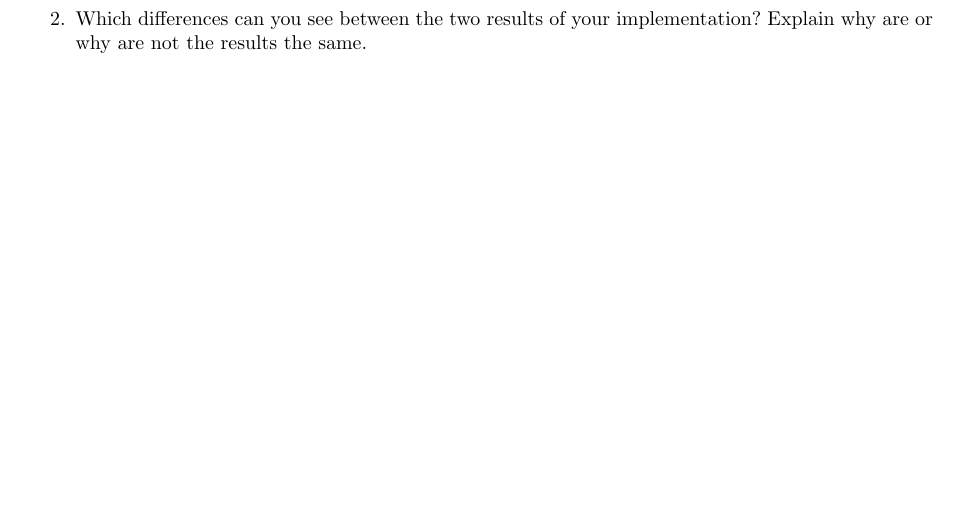
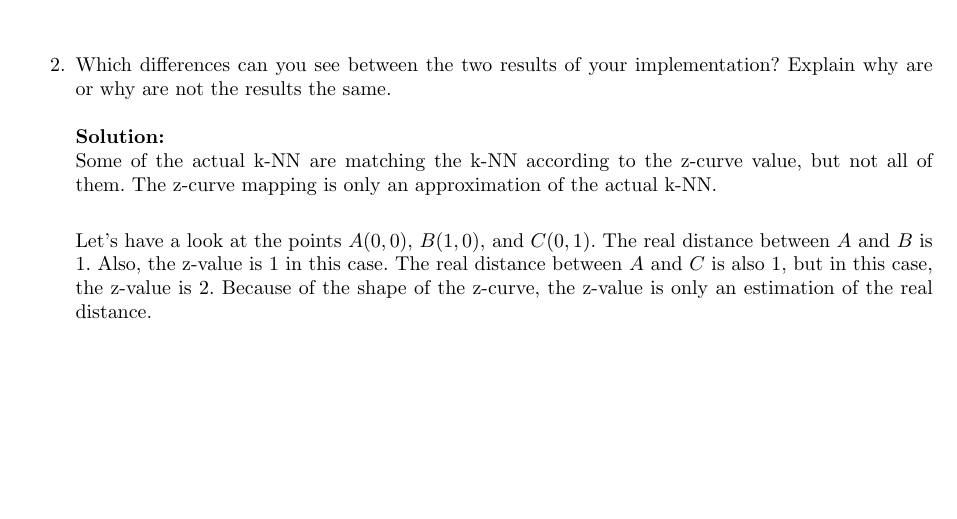
Before and after one commit to schwedeErik/DbSystemsAssignments, a LaTeX document (Sheet7/sheet07.tex): part of page 1 of 3 before the commit and part of page 2 of 4 after it, cut so that both start at the same text, the shorter picture padded with empty space. Compiled offline with pdfLaTeX.

Commit message:
Added zCurve Method, added solutions for 1 to latex

```diff
--- a/Sheet7/sheet07.tex
+++ b/Sheet7/sheet07.tex
@@ -31,7 +37,14 @@ If you do not use the template, also submit instructions on how to compile and e
 
 \item
 Which differences can you see between the two results of your implementation?
-Explain why are or why are not the results the same.
+Explain why are or why are not the results the same.\\\\
+{\bf Solution:}\\
+Some of the actual k-NN are matching the k-NN according to the z-curve value, but not all of them.
+The z-curve mapping is only an approximation of the actual k-NN.\\
+
+Let's have a look at the points $A(0,0)$, $B(1,0)$, and $C(0,1)$. The real distance between $A$ and $B$ is $1$.
+Also, the z-value is $1$ in this case. The real distance between $A$ and $C$ is also $1$, but in this case,
+the z-value is $2$. Because of the shape of the z-curve, the z-value is only an estimation of the real distance.
 
 \end{enumerate}
 
```
Also changed, not shown: Sheet7/ZCurveOutput.png (added), Sheet7/sheet07.pdf, Sheet7/sheet07.tex (8 more changed lines), 1 other file.
